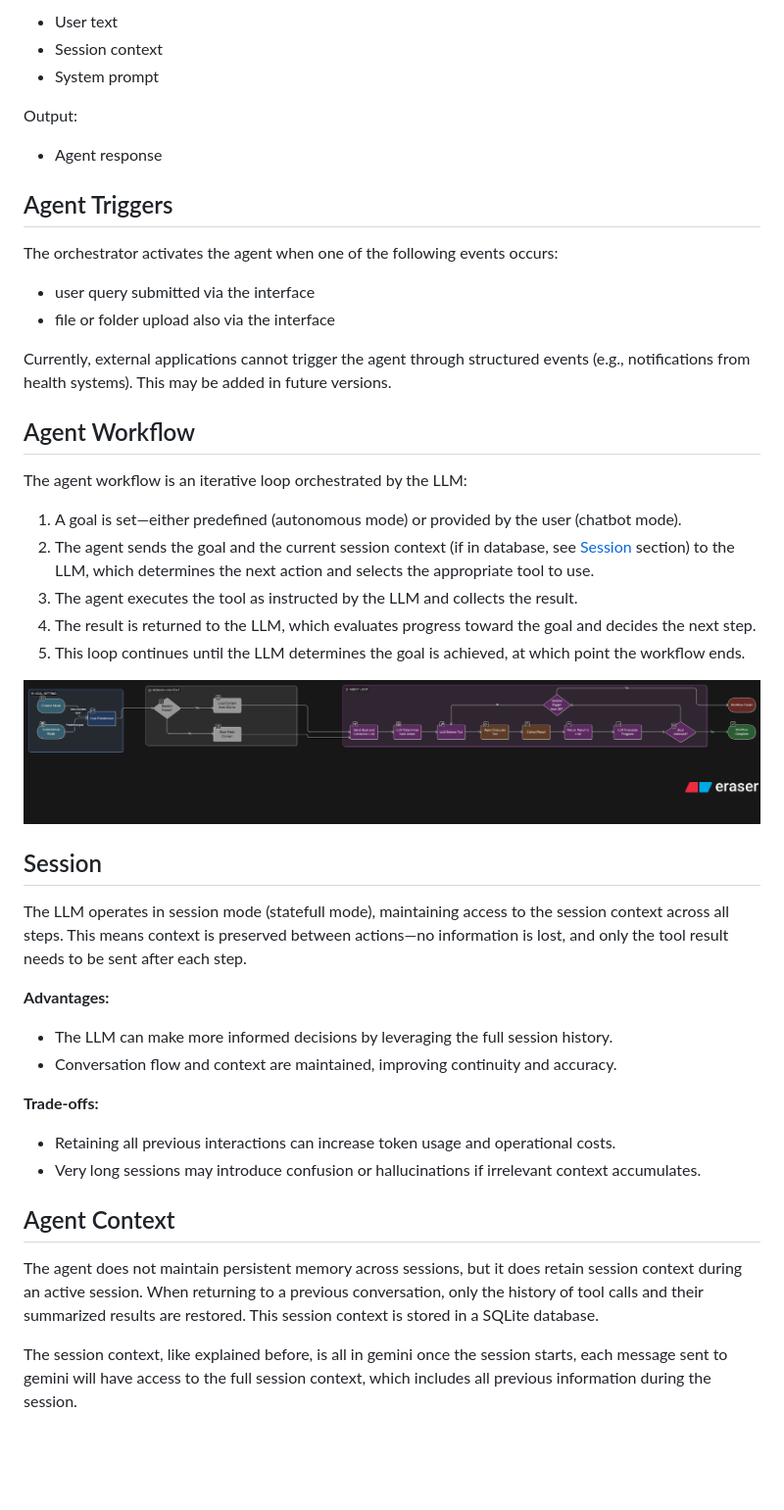
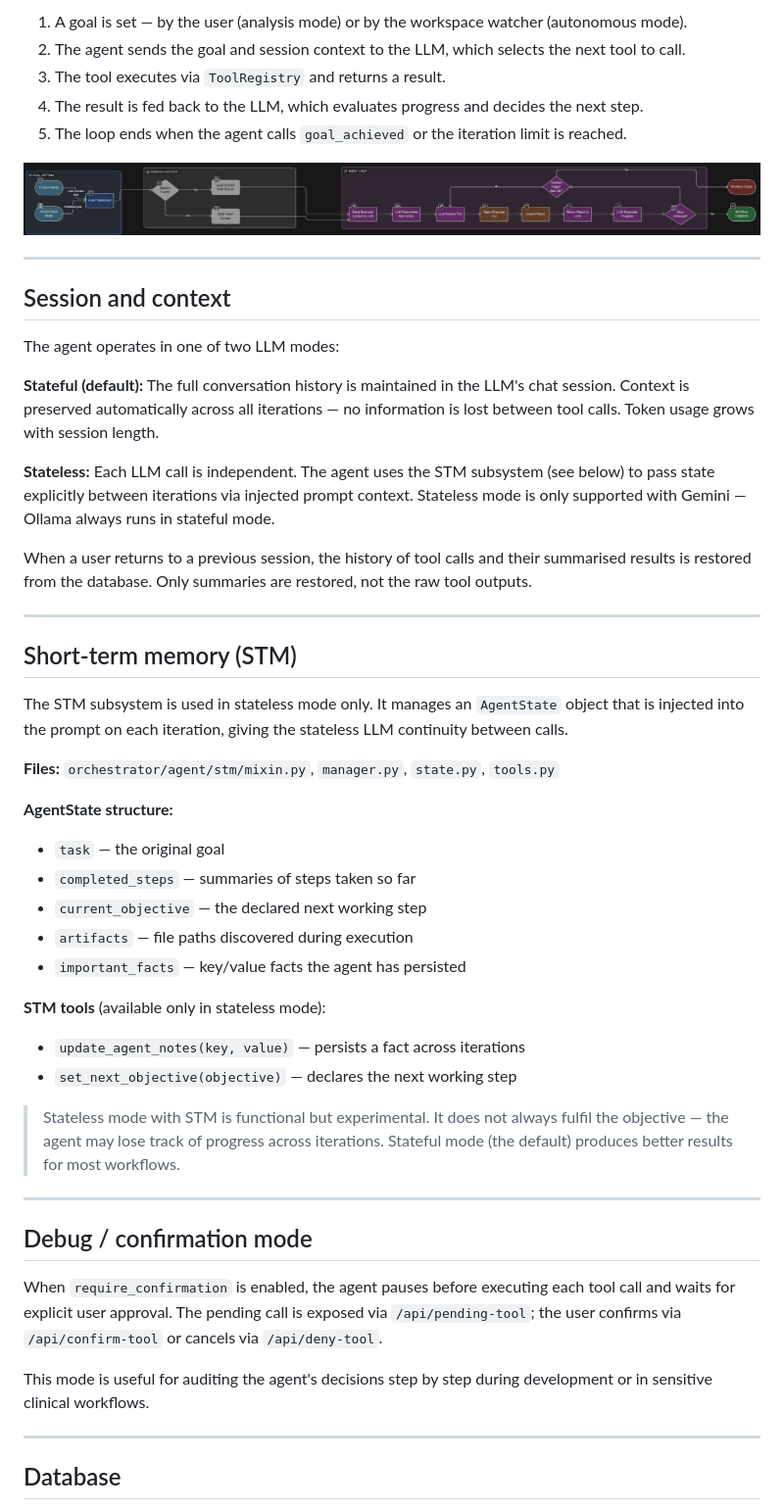
Before and after one commit to BMDSoftware/MedGov-AI-MCP, a Markdown page: docs/agent.md, the part around one of its changes. Shown at 98% size. Rendered like a GitHub page; pictures changed too: docs/assets/agent-workflow.png; blank space fills up the shorter version.

```diff
--- a/docs/agent.md
+++ b/docs/agent.md
@@ -102,48 +43,53 @@ Input:
-- User text
-- Session context
-- System prompt
-
-Output:
-
-- Agent response
-
-## Agent Triggers
-
-The orchestrator activates the agent when one of the following events occurs:
-
-- user query submitted via the interface
-- file or folder upload also via the interface
-
-Currently, external applications cannot trigger the agent through structured events (e.g., notifications from health systems). This may be added in future versions.
-
-## Agent Workflow
-
-The agent workflow is an iterative loop orchestrated by the LLM:
-
-1. A goal is set—either predefined (autonomous mode) or provided by the user (chatbot mode).
-2. The agent sends the goal and the current session context (if in database, see [Session](#session) section) to the LLM, which determines the next action and selects the appropriate tool to use.
-3. The agent executes the tool as instructed by the LLM and collects the result.
-4. The result is returned to the LLM, which evaluates progress toward the goal and decides the next step.
-5. This loop continues until the LLM determines the goal is achieved, at which point the workflow ends.
+1. A goal is set — by the user (analysis mode) or by the workspace watcher (autonomous mode).
+2. The agent sends the goal and session context to the LLM, which selects the next tool to call.
+3. The tool executes via `ToolRegistry` and returns a result.
+4. The result is fed back to the LLM, which evaluates progress and decides the next step.
+5. The loop ends when the agent calls `goal_achieved` or the iteration limit is reached.
 
 ![Agent Workflow](assets/agent-workflow.png)
-## Session
 
-The LLM operates in session mode (statefull mode), maintaining access to the session context across all steps. This means context is preserved between actions—no information is lost, and only the tool result needs to be sent after each step.
+---
 
-**Advantages:**
+## Session and context
 
-- The LLM can make more informed decisions by leveraging the full session history.
-- Conversation flow and context are maintained, improving continuity and accuracy.
+The agent operates in one of two LLM modes:
 
-**Trade-offs:**
+**Stateful (default):** The full conversation history is maintained in the LLM's chat session. Context is preserved automatically across all iterations — no information is lost between tool calls. Token usage grows with session length.
 
-- Retaining all previous interactions can increase token usage and operational costs.
-- Very long sessions may introduce confusion or hallucinations if irrelevant context accumulates.
+**Stateless:** Each LLM call is independent. The agent uses the STM subsystem (see below) to pass state explicitly between iterations via injected prompt context. Stateless mode is only supported with Gemini — Ollama always runs in stateful mode.
 
+When a user returns to a previous session, the history of tool calls and their summarised results is restored from the database. Only summaries are restored, not the raw tool outputs.
 
-## Agent Context
+---
 
-The agent does not maintain persistent memory across sessions, but it does retain session context during an active session. When returning to a previous conversation, only the history of tool calls and their summarized results are restored. This session context is stored in a SQLite database.
+## Short-term memory (STM)
 
-The session context, like explained before, is all in gemini once the session starts, each message sent to gemini will have access to the full session context, which includes all previous information during the session.
+The STM subsystem is used in stateless mode only. It manages an `AgentState` object that is injected into the prompt on each iteration, giving the stateless LLM continuity between calls.
+
+**Files:** `orchestrator/agent/stm/mixin.py`, `manager.py`, `state.py`, `tools.py`
+
+**AgentState structure:**
+- `task` — the original goal
+- `completed_steps` — summaries of steps taken so far
+- `current_objective` — the declared next working step
+- `artifacts` — file paths discovered during execution
+- `important_facts` — key/value facts the agent has persisted
+
+**STM tools** (available only in stateless mode):
+- `update_agent_notes(key, value)` — persists a fact across iterations
+- `set_next_objective(objective)` — declares the next working step
+
+> Stateless mode with STM is functional but experimental. It does not always fulfil the objective — the agent may lose track of progress across iterations. Stateful mode (the default) produces better results for most workflows.
+
+---
+
+## Debug / confirmation mode
+
+When `require_confirmation` is enabled, the agent pauses before executing each tool call and waits for explicit user approval. The pending call is exposed via `/api/pending-tool`; the user confirms via `/api/confirm-tool` or cancels via `/api/deny-tool`.
+
+This mode is useful for auditing the agent's decisions step by step during development or in sensitive clinical workflows.
+
+---
+
+## Database
+
```
Also changed, not shown: other parts of docs/agent.md (+88 -139 lines), README.md (+10 -19 lines), docs/skills.md (added, +100 -0 lines), docs/tools.md (+122 -44 lines).
